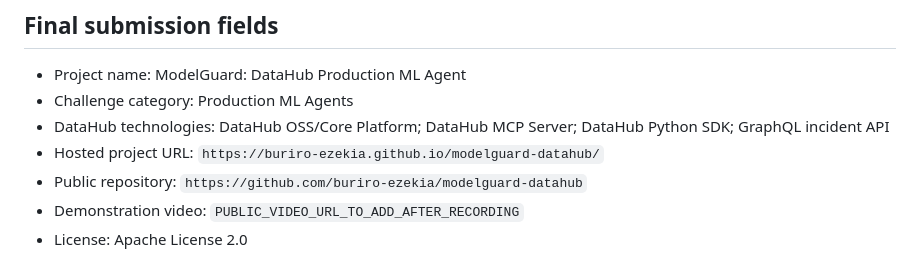
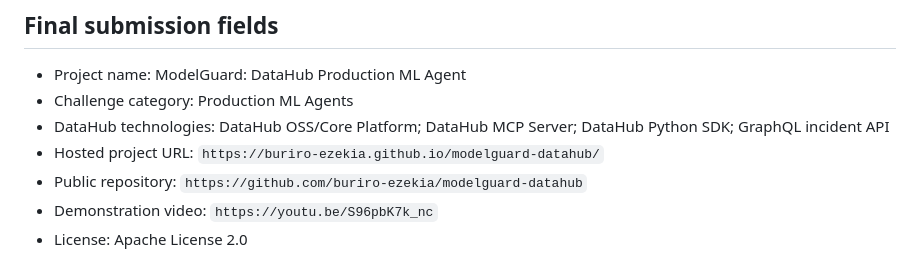
Before and after one commit to buriro-ezekia/modelguard-datahub, a Markdown page: submission/DEVPOST_DRAFT.md, the part around the change. Drawn GitHub-style.

```diff
--- a/submission/DEVPOST_DRAFT.md
+++ b/submission/DEVPOST_DRAFT.md
@@ -73,5 +73,5 @@ Python, DataHub OSS, DataHub MCP Server, DataHub Python SDK, GraphQL, GitHub Act
 - DataHub technologies: DataHub OSS/Core Platform; DataHub MCP Server; DataHub Python SDK; GraphQL incident API
 - Hosted project URL: `https://buriro-ezekia.github.io/modelguard-datahub/`
 - Public repository: `https://github.com/buriro-ezekia/modelguard-datahub`
-- Demonstration video: `PUBLIC_VIDEO_URL_TO_ADD_AFTER_RECORDING`
+- Demonstration video: `https://youtu.be/S96pbK7k_nc`
 - License: Apache License 2.0
```
